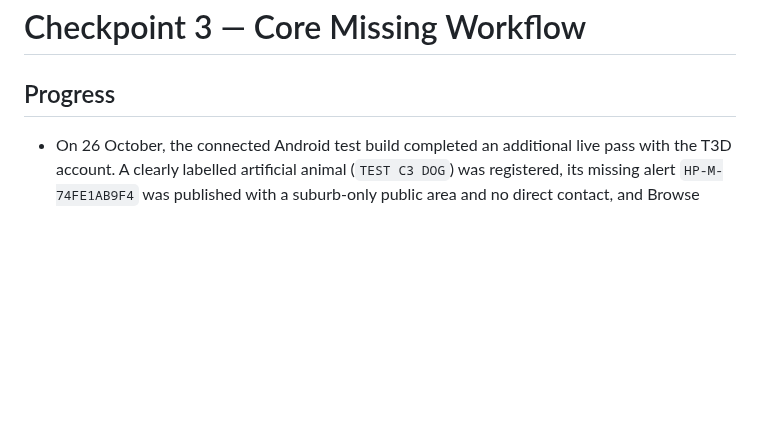
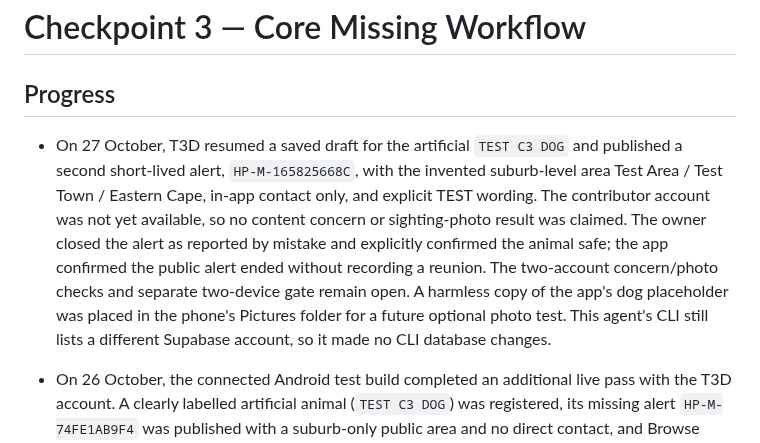
Before and after one commit to RudiJonker/homeward-paws, a Markdown page: docs/checkpoints/CHECKPOINT_3.md, the part around the change. Rendered like a GitHub page; blank space fills up the shorter version.

Commit message:
Document second Checkpoint 3 test alert cleanup

```diff
--- a/docs/checkpoints/CHECKPOINT_3.md
+++ b/docs/checkpoints/CHECKPOINT_3.md
@@ -2,6 +2,7 @@
 
 ## Progress
 
+- On 27 October, T3D resumed a saved draft for the artificial `TEST C3 DOG` and published a second short-lived alert, `HP-M-165825668C`, with the invented suburb-level area Test Area / Test Town / Eastern Cape, in-app contact only, and explicit TEST wording. The contributor account was not yet available, so no content concern or sighting-photo result was claimed. The owner closed the alert as reported by mistake and explicitly confirmed the animal safe; the app confirmed the public alert ended without recording a reunion. The two-account concern/photo checks and separate two-device gate remain open. A harmless copy of the app's dog placeholder was placed in the phone's Pictures folder for a future optional photo test. This agent's CLI still lists a different Supabase account, so it made no CLI database changes.
 - On 26 October, the connected Android test build completed an additional live pass with the T3D account. A clearly labelled artificial animal (`TEST C3 DOG`) was registered, its missing alert `HP-M-74FE1AB9F4` was published with a suburb-only public area and no direct contact, and Browse showed it through the matching Eastern Cape / Test Town / Test Area / Dog filters. The reference share sheet contained only the generic report text; nothing was shared. The owner published a search update, and the same text appeared in both the owner case timeline and public report timeline. The alert was then closed as reported by mistake, with the explicit animal-safe option; the app moved it to past case files without recording a reunion, showed the animal as SAFE, and allowed the artificial profile to be archived and reopened from Archived Animals. A public anonymous RPC check returned `closed` and zero active results for the reference. This was one account on one device; the separate two-device gate, content-flag submission, optional sighting-photo deletion, and disposable-account deletion retest remain open. The CLI briefly reached the linked project after Owner login but reverted to another account before a final read-only database query; the public RPC and device checks above do not depend on that CLI query.
 - On 25 October, the CLI login was corrected to the Homeward Paws owner account. `npx supabase migration list --linked` confirmed that local and remote histories match through migration 014. `npx supabase db push --linked --dry-run` listed only migrations 015–024, in order. This was a read-only preflight; the live database and Edge Function were not changed by it.
 - After that preflight, Rudi authorised the production backend deployment. `npx supabase db push --linked` applied migrations 015–024; a second migration list showed all 24 local and remote versions matched. The repository `delete-account` Edge Function was deployed to project `krpihktxtivossbfuziq` and listed as active version 5. Read-only live queries confirmed RLS on `missing_case_sightings`, `missing_closures`, `missing_reunions` and `content_reports`, and confirmed `report-photos` and `sighting-photos` are private buckets. The app's Checkpoint 3 feature switches remain off; live Android publication, linked-sighting, photo and account-deletion flows still require testing before enablement.
```
